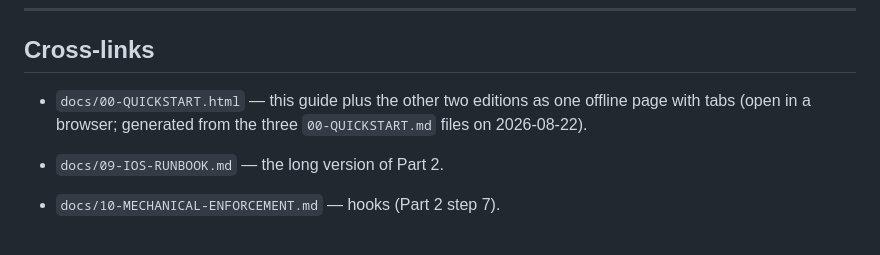
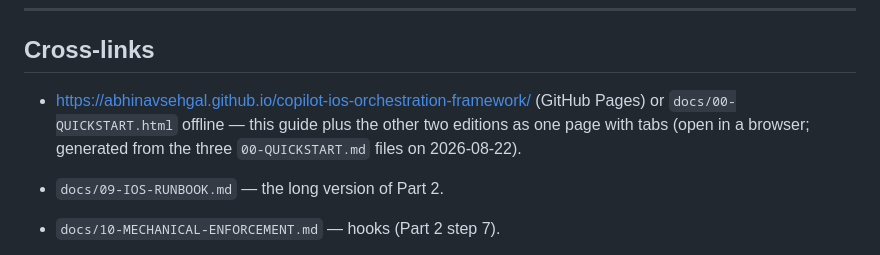
Before and after one commit to abhinavsehgal/copilot-ios-orchestration-framework, a Markdown page: docs/00-QUICKSTART.md, the part around the change. GitHub-like rendering.

```diff
--- a/docs/00-QUICKSTART.md
+++ b/docs/00-QUICKSTART.md
@@ -397,7 +397,7 @@ Rename `total` to `grandTotal` in the orders API response.
 
 ## Cross-links
 
-- `docs/00-QUICKSTART.html` — this guide plus the other two editions as one offline page with tabs (open in a browser; generated from the three `00-QUICKSTART.md` files on 2026-08-22).
+- https://abhinavsehgal.github.io/copilot-ios-orchestration-framework/ (GitHub Pages) or `docs/00-QUICKSTART.html` offline — this guide plus the other two editions as one page with tabs (open in a browser; generated from the three `00-QUICKSTART.md` files on 2026-08-22).
 
 - `docs/09-IOS-RUNBOOK.md` — the long version of Part 2.
 - `docs/10-MECHANICAL-ENFORCEMENT.md` — hooks (Part 2 step 7).
```
Also changed, not shown: README.md (+3 -0 lines).
